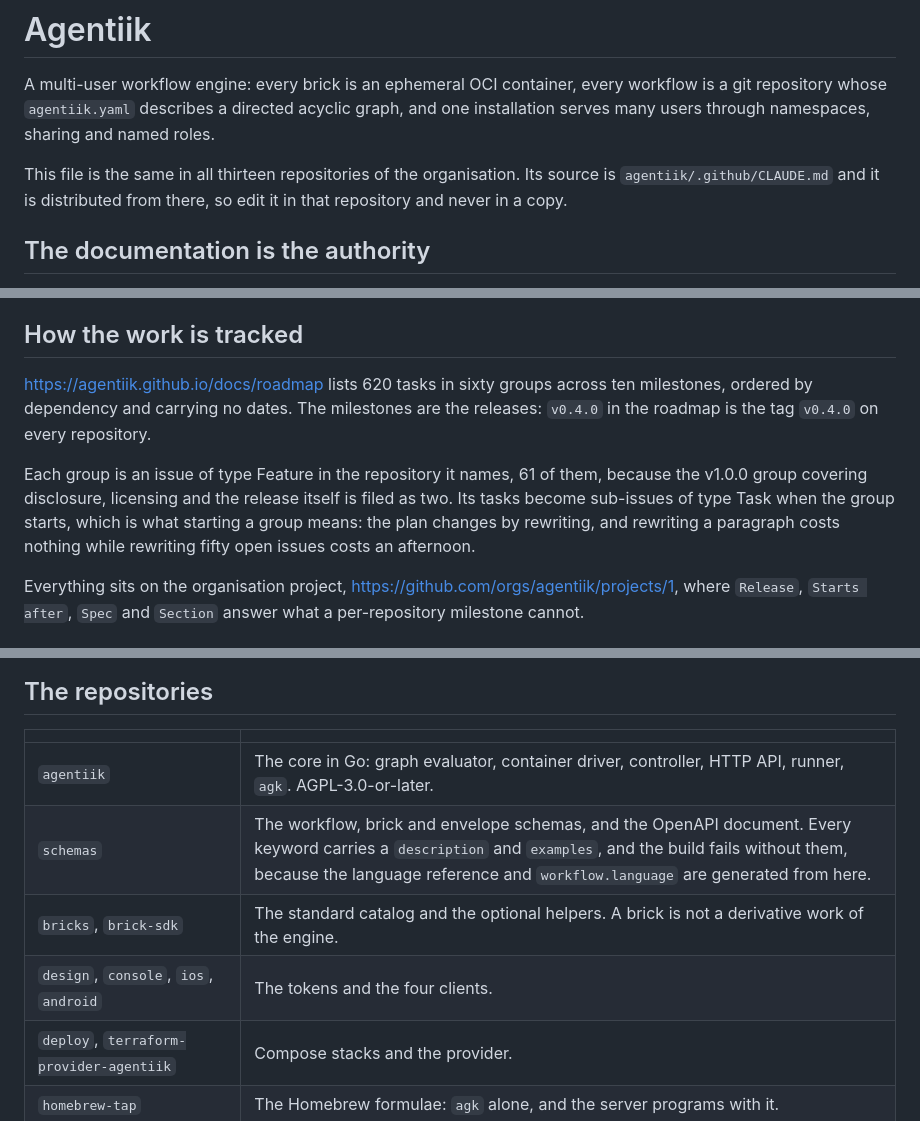
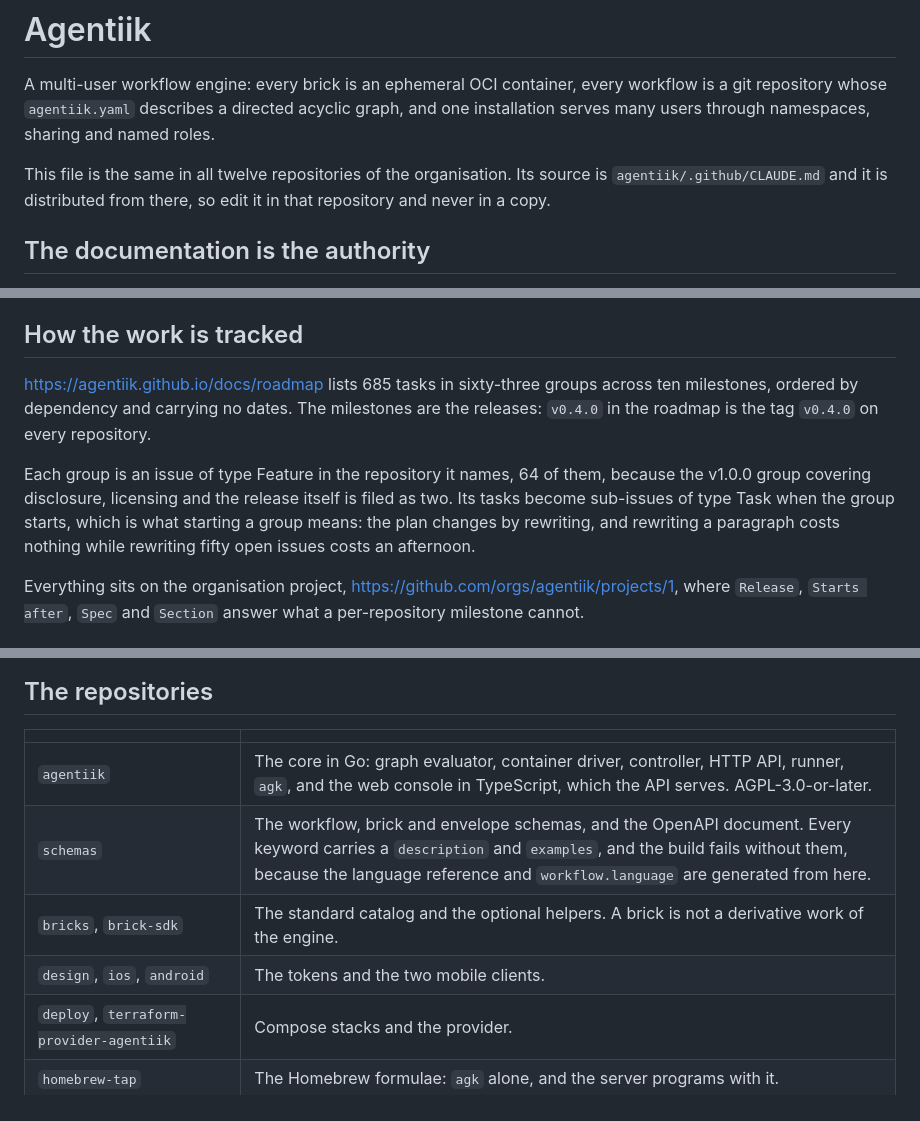
Before and after one commit to agentiik/design, a Markdown page: CLAUDE.md, 3 parts joined by grey strips. GitHub-like rendering.

Commit message:
Record v0.6.0 (#30)

```diff
--- a/CLAUDE.md
+++ b/CLAUDE.md
@@ -2,7 +2,7 @@
 
 A multi-user workflow engine: every brick is an ephemeral OCI container, every workflow is a git repository whose `agentiik.yaml` describes a directed acyclic graph, and one installation serves many users through namespaces, sharing and named roles.
 
-This file is the same in all thirteen repositories of the organisation. Its source is `agentiik/.github/CLAUDE.md` and it is distributed from there, so edit it in that repository and never in a copy.
+This file is the same in all twelve repositories of the organisation. Its source is `agentiik/.github/CLAUDE.md` and it is distributed from there, so edit it in that repository and never in a copy.
 
 ## The documentation is the authority
 
@@ -16,9 +16,9 @@ Two rules follow, and they are the ones most often broken:
 
 ## How the work is tracked
 
-<https://agentiik.github.io/docs/roadmap> lists 620 tasks in sixty groups across ten milestones, ordered by dependency and carrying no dates. The milestones are the releases: `v0.4.0` in the roadmap is the tag `v0.4.0` on every repository.
+<https://agentiik.github.io/docs/roadmap> lists 685 tasks in sixty-three groups across ten milestones, ordered by dependency and carrying no dates. The milestones are the releases: `v0.4.0` in the roadmap is the tag `v0.4.0` on every repository.
 
-Each group is an issue of type Feature in the repository it names, 61 of them, because the v1.0.0 group covering disclosure, licensing and the release itself is filed as two. Its tasks become sub-issues of type Task when the group starts, which is what starting a group means: the plan changes by rewriting, and rewriting a paragraph costs nothing while rewriting fifty open issues costs an afternoon.
+Each group is an issue of type Feature in the repository it names, 64 of them, because the v1.0.0 group covering disclosure, licensing and the release itself is filed as two. Its tasks become sub-issues of type Task when the group starts, which is what starting a group means: the plan changes by rewriting, and rewriting a paragraph costs nothing while rewriting fifty open issues costs an afternoon.
 
 Everything sits on the organisation project, <https://github.com/orgs/agentiik/projects/1>, where `Release`, `Starts after`, `Spec` and `Section` answer what a per-repository milestone cannot.
 
@@ -58,10 +58,10 @@ Every repository carries the same version, tagged at the same moment, released t
 
 | | |
 | --- | --- |
-| `agentiik` | The core in Go: graph evaluator, container driver, controller, HTTP API, runner, `agk`. AGPL-3.0-or-later. |
+| `agentiik` | The core in Go: graph evaluator, container driver, controller, HTTP API, runner, `agk`, and the web console in TypeScript, which the API serves. AGPL-3.0-or-later. |
 | `schemas` | The workflow, brick and envelope schemas, and the OpenAPI document. Every keyword carries a `description` and `examples`, and the build fails without them, because the language reference and `workflow.language` are generated from here. |
 | `bricks`, `brick-sdk` | The standard catalog and the optional helpers. A brick is not a derivative work of the engine. |
-| `design`, `console`, `ios`, `android` | The tokens and the four clients. |
+| `design`, `ios`, `android` | The tokens and the two mobile clients. |
 | `deploy`, `terraform-provider-agentiik` | Compose stacks and the provider. |
 | `homebrew-tap` | The Homebrew formulae: `agk` alone, and the server programs with it. |
 | `agentiik.github.io` | This documentation and the roadmap. |
```
Also changed, not shown: CHANGELOG.md (+3 -1 lines).
